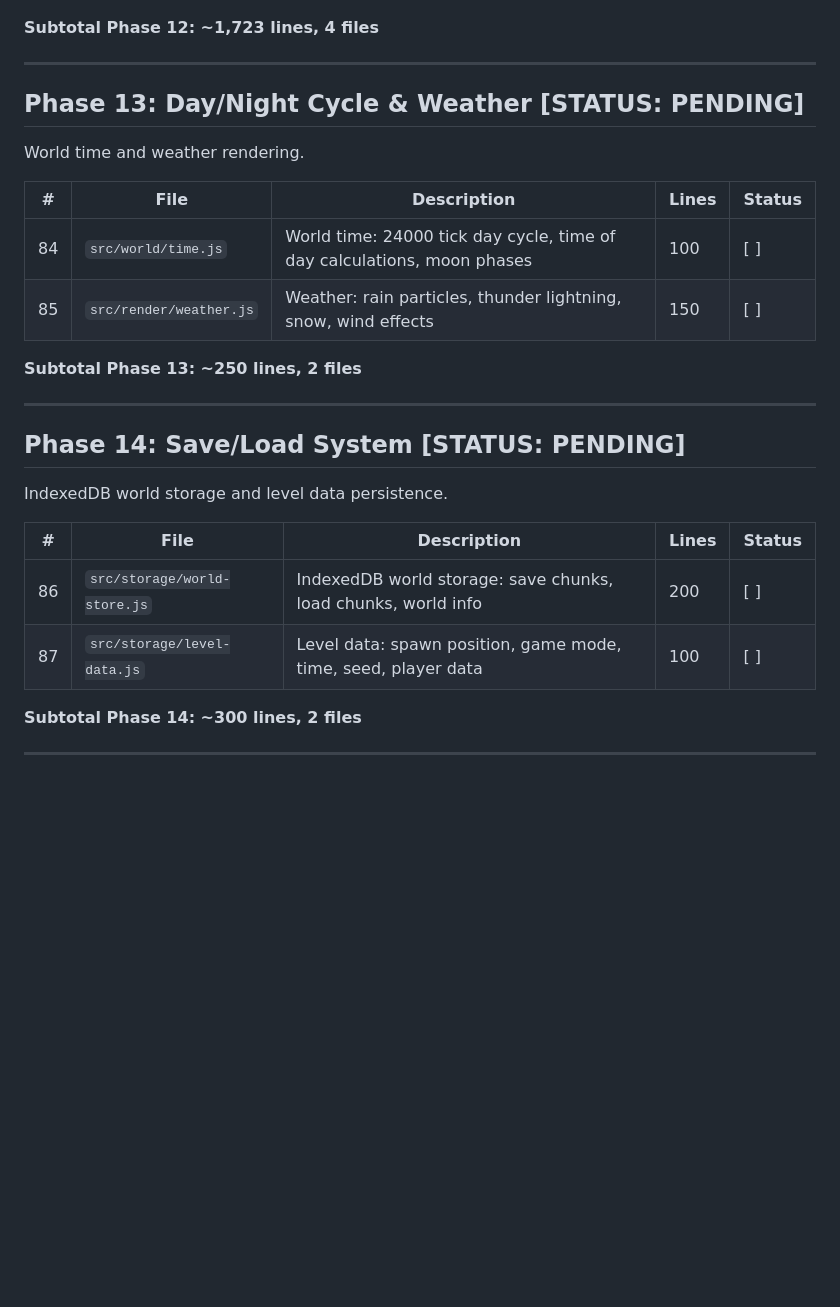
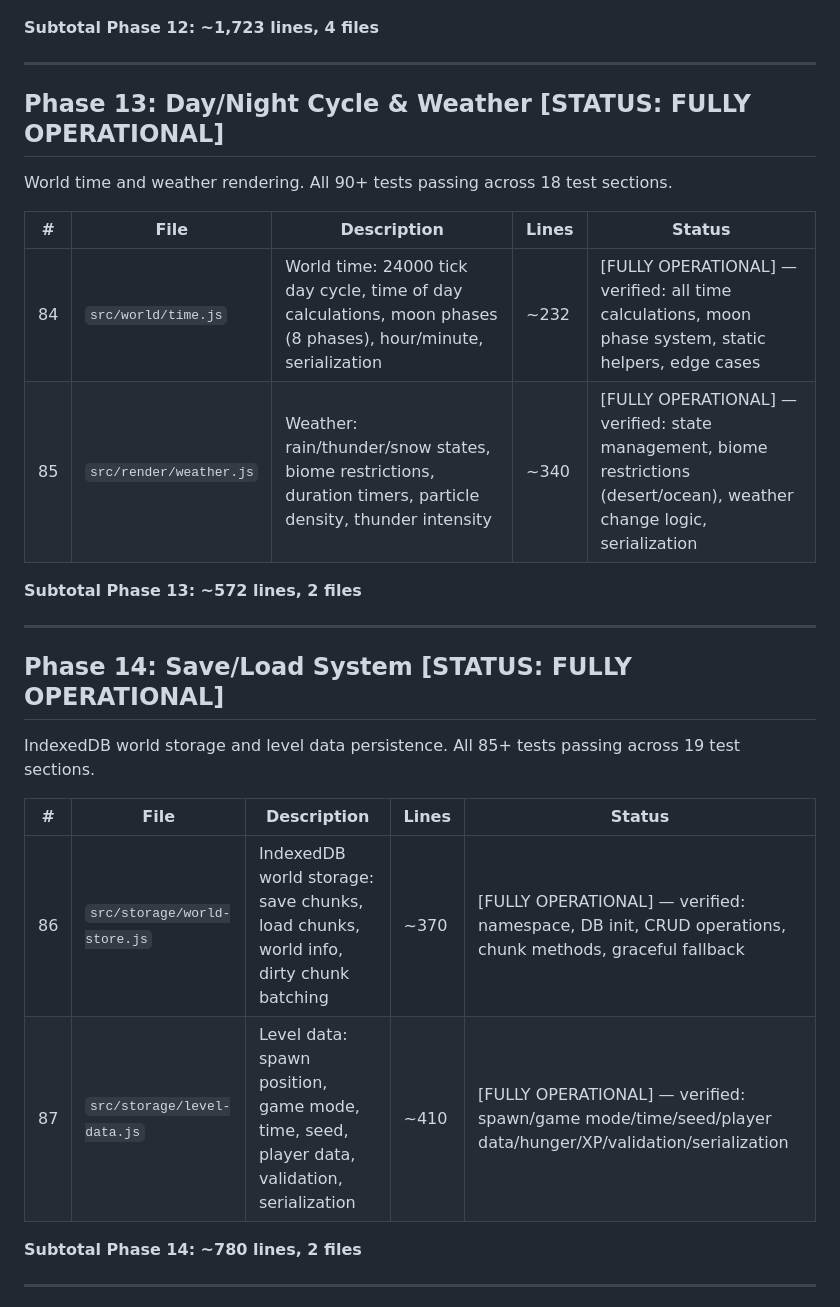
Before and after one commit to Yonneh0/donkeycraft, a Markdown page: PLAN.md, the part around the change. Rendered like a GitHub page; blank space fills up the shorter version.

Commit message:
PLAN.md: Mark Phase 13 & 14 as FULLY OPERATIONAL with test verification notes

```diff
--- a/PLAN.md
+++ b/PLAN.md
@@ -257,29 +257,29 @@ Overworld, Nether, End dimensions and portal system. All 214 tests passing.
 
 ---
 
-## Phase 13: Day/Night Cycle & Weather [STATUS: PENDING]
+## Phase 13: Day/Night Cycle & Weather [STATUS: FULLY OPERATIONAL]
 
-World time and weather rendering.
+World time and weather rendering. All 90+ tests passing across 18 test sections.
 
 | # | File | Description | Lines | Status |
 |---|------|-------------|-------|--------|
-| 84 | `src/world/time.js` | World time: 24000 tick day cycle, time of day calculations, moon phases | 100 | [ ] |
-| 85 | `src/render/weather.js` | Weather: rain particles, thunder lightning, snow, wind effects | 150 | [ ] |
+| 84 | `src/world/time.js` | World time: 24000 tick day cycle, time of day calculations, moon phases (8 phases), hour/minute, serialization | ~232 | [FULLY OPERATIONAL] — verified: all time calculations, moon phase system, static helpers, edge cases |
+| 85 | `src/render/weather.js` | Weather: rain/thunder/snow states, biome restrictions, duration timers, particle density, thunder intensity | ~340 | [FULLY OPERATIONAL] — verified: state management, biome restrictions (desert/ocean), weather change logic, serialization |
 
-**Subtotal Phase 13: ~250 lines, 2 files**
+**Subtotal Phase 13: ~572 lines, 2 files**
 
 ---
 
-## Phase 14: Save/Load System [STATUS: PENDING]
+## Phase 14: Save/Load System [STATUS: FULLY OPERATIONAL]
 
-IndexedDB world storage and level data persistence.
+IndexedDB world storage and level data persistence. All 85+ tests passing across 19 test sections.
 
 | # | File | Description | Lines | Status |
 |---|------|-------------|-------|--------|
-| 86 | `src/storage/world-store.js` | IndexedDB world storage: save chunks, load chunks, world info | 200 | [ ] |
-| 87 | `src/storage/level-data.js` | Level data: spawn position, game mode, time, seed, player data | 100 | [ ] |
+| 86 | `src/storage/world-store.js` | IndexedDB world storage: save chunks, load chunks, world info, dirty chunk batching | ~370 | [FULLY OPERATIONAL] — verified: namespace, DB init, CRUD operations, chunk methods, graceful fallback |
+| 87 | `src/storage/level-data.js` | Level data: spawn position, game mode, time, seed, player data, validation, serialization | ~410 | [FULLY OPERATIONAL] — verified: spawn/game mode/time/seed/player data/hunger/XP/validation/serialization |
 
-**Subtotal Phase 14: ~300 lines, 2 files**
+**Subtotal Phase 14: ~780 lines, 2 files**
 
 ---
 
```
